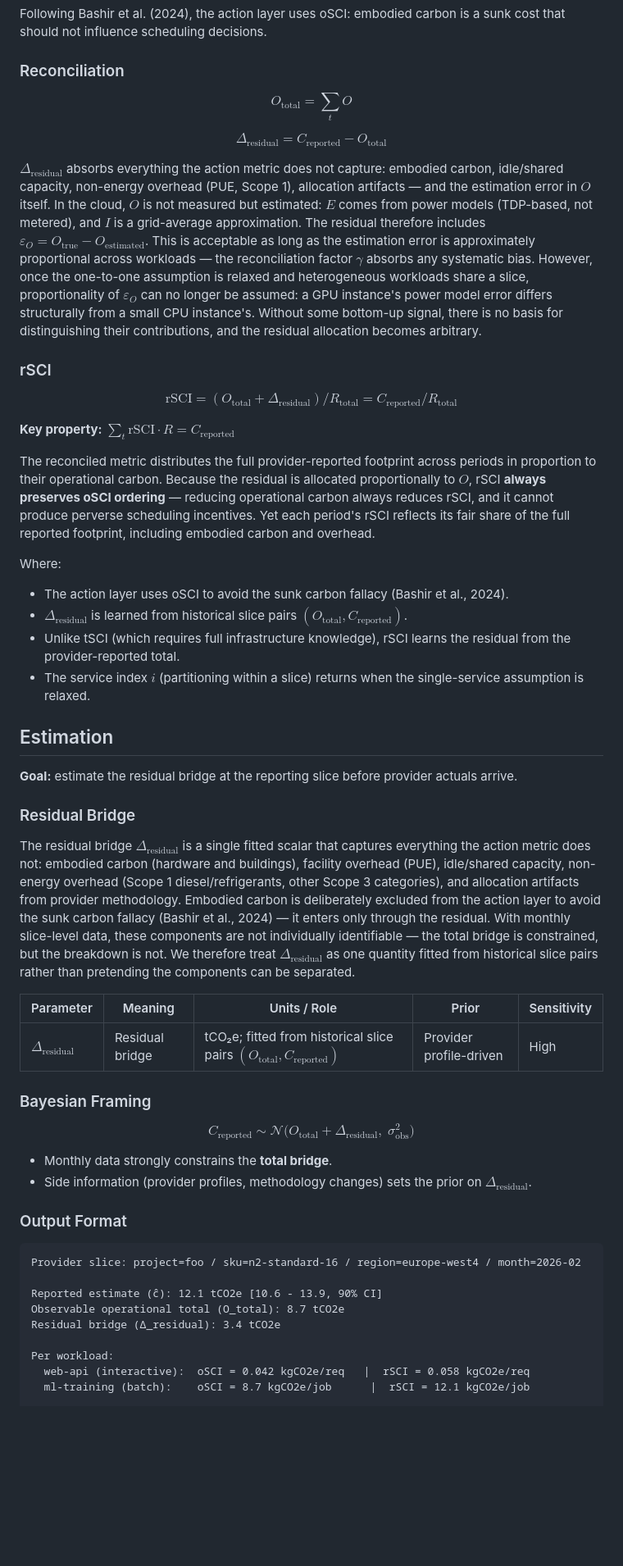
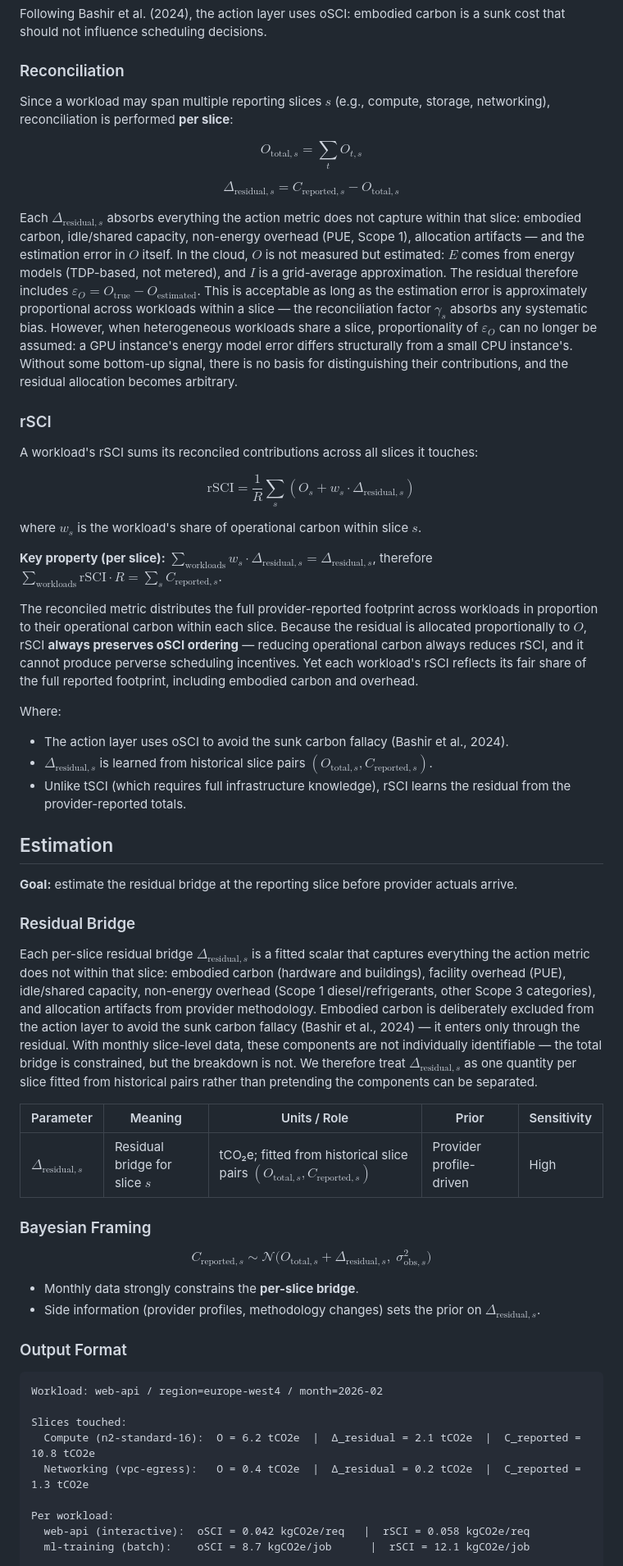
Before and after one commit to birnbaum/accounting, a Markdown page: README.md, the part around one of its changes. Shown at 82% size. Drawn GitHub-style; blank space fills up the shorter version.

Commit message:
unified energy model and relaxed assumptions

````diff
--- a/README.md
+++ b/README.md
@@ -149,26 +159,31 @@ Following Bashir et al. (2024), the action layer uses oSCI: embodied carbon is a
 
 ### Reconciliation
 
-$$O_\text{total} = \sum_t O$$
+Since a workload may span multiple reporting slices $`s`$ (e.g., compute, storage, networking), reconciliation is performed **per slice**:
 
-$$\Delta_\text{residual} = C_\text{reported} - O_\text{total}$$
+$$O_{\text{total},s} = \sum_t O_{t,s}$$
 
-$`\Delta_\text{residual}`$ absorbs everything the action metric does not capture: embodied carbon, idle/shared capacity, non-energy overhead (PUE, Scope 1), allocation artifacts — and the estimation error in $`O`$ itself. In the cloud, $`O`$ is not measured but estimated: $`E`$ comes from power models (TDP-based, not metered), and $`I`$ is a grid-average approximation. The residual therefore includes $`\varepsilon_O = O_\text{true} - O_\text{estimated}`$. This is acceptable as long as the estimation error is approximately proportional across workloads — the reconciliation factor $`\gamma`$ absorbs any systematic bias. However, once the one-to-one assumption is relaxed and heterogeneous workloads share a slice, proportionality of $`\varepsilon_O`$ can no longer be assumed: a GPU instance's power model error differs structurally from a small CPU instance's. Without some bottom-up signal, there is no basis for distinguishing their contributions, and the residual allocation becomes arbitrary.
+$$\Delta_{\text{residual},s} = C_{\text{reported},s} - O_{\text{total},s}$$
+
+Each $`\Delta_{\text{residual},s}`$ absorbs everything the action metric does not capture within that slice: embodied carbon, idle/shared capacity, non-energy overhead (PUE, Scope 1), allocation artifacts — and the estimation error in $`O`$ itself. In the cloud, $`O`$ is not measured but estimated: $`E`$ comes from energy models (TDP-based, not metered), and $`I`$ is a grid-average approximation. The residual therefore includes $`\varepsilon_O = O_\text{true} - O_\text{estimated}`$. This is acceptable as long as the estimation error is approximately proportional across workloads within a slice — the reconciliation factor $`\gamma_s`$ absorbs any systematic bias. However, when heterogeneous workloads share a slice, proportionality of $`\varepsilon_O`$ can no longer be assumed: a GPU instance's energy model error differs structurally from a small CPU instance's. Without some bottom-up signal, there is no basis for distinguishing their contributions, and the residual allocation becomes arbitrary.
 
 ### rSCI
 
-$$\text{rSCI} = (O_\text{total} + \Delta_\text{residual}) / R_\text{total} = C_\text{reported} / R_\text{total}$$
+A workload's rSCI sums its reconciled contributions across all slices it touches:
 
-**Key property:** $`\sum_t \text{rSCI} \cdot R = C_\text{reported}`$
+$$\text{rSCI} = \frac{1}{R} \sum_s \left( O_s + w_s \cdot \Delta_{\text{residual},s} \right)$$
 
-The reconciled metric distributes the full provider-reported footprint across periods in proportion to their operational carbon. Because the residual is allocated proportionally to $`O`$, rSCI **always preserves oSCI ordering** — reducing operational carbon always reduces rSCI, and it cannot produce perverse scheduling incentives. Yet each period's rSCI reflects its fair share of the full reported footprint, including embodied carbon and overhead.
+where $`w_s`$ is the workload's share of operational carbon within slice $`s`$.
+
+**Key property (per slice):** $`\sum_{\text{workloads}} w_s \cdot \Delta_{\text{residual},s} = \Delta_{\text{residual},s}`$, therefore $`\sum_{\text{workloads}} \text{rSCI} \cdot R = \sum_s C_{\text{reported},s}`$.
+
+The reconciled metric distributes the full provider-reported footprint across workloads in proportion to their operational carbon within each slice. Because the residual is allocated proportionally to $`O`$, rSCI **always preserves oSCI ordering** — reducing operational carbon always reduces rSCI, and it cannot produce perverse scheduling incentives. Yet each workload's rSCI reflects its fair share of the full reported footprint, including embodied carbon and overhead.
 
 Where:
 
 - The action layer uses oSCI to avoid the sunk carbon fallacy (Bashir et al., 2024).
-- $`\Delta_\text{residual}`$ is learned from historical slice pairs $`(O_\text{total}, C_\text{reported})`$.
-- Unlike tSCI (which requires full infrastructure knowledge), rSCI learns the residual from the provider-reported total.
-- The service index $`i`$ (partitioning within a slice) returns when the single-service assumption is relaxed.
+- $`\Delta_{\text{residual},s}`$ is learned from historical slice pairs $`(O_{\text{total},s}, C_{\text{reported},s})`$.
+- Unlike tSCI (which requires full infrastructure knowledge), rSCI learns the residual from the provider-reported totals.
 
 
 ## Estimation
@@ -177,29 +192,29 @@ Where:
 
 ### Residual Bridge
 
-The residual bridge $`\Delta_\text{residual}`$ is a single fitted scalar that captures everything the action metric does not: embodied carbon (hardware and buildings), facility overhead (PUE), idle/shared capacity, non-energy overhead (Scope 1 diesel/refrigerants, other Scope 3 categories), and allocation artifacts from provider methodology. Embodied carbon is deliberately excluded from the action layer to avoid the sunk carbon fallacy (Bashir et al., 2024) — it enters only through the residual. With monthly slice-level data, these components are not individually identifiable — the total bridge is constrained, but the breakdown is not. We therefore treat $`\Delta_\text{residual}`$ as one quantity fitted from historical slice pairs rather than pretending the components can be separated.
+Each per-slice residual bridge $`\Delta_{\text{residual},s}`$ is a fitted scalar that captures everything the action metric does not within that slice: embodied carbon (hardware and buildings), facility overhead (PUE), idle/shared capacity, non-energy overhead (Scope 1 diesel/refrigerants, other Scope 3 categories), and allocation artifacts from provider methodology. Embodied carbon is deliberately excluded from the action layer to avoid the sunk carbon fallacy (Bashir et al., 2024) — it enters only through the residual. With monthly slice-level data, these components are not individually identifiable — the total bridge is constrained, but the breakdown is not. We therefore treat $`\Delta_{\text{residual},s}`$ as one quantity per slice fitted from historical pairs rather than pretending the components can be separated.
 
 | Parameter | Meaning | Units / Role | Prior | Sensitivity |
 |---|---|---|---|---|
-| $`\Delta_\text{residual}`$ | Residual bridge | tCO₂e; fitted from historical slice pairs $`(O_\text{total}, C_\text{reported})`$ | Provider profile-driven | High |
+| $`\Delta_{\text{residual},s}`$ | Residual bridge for slice $`s`$ | tCO₂e; fitted from historical slice pairs $`(O_{\text{total},s}, C_{\text{reported},s})`$ | Provider profile-driven | High |
 
 ### Bayesian Framing
 
 $$
-C_\text{reported} \sim \mathcal{N}\big(O_\text{total} + \Delta_\text{residual},\;\sigma^2_\text{obs}\big)
+C_{\text{reported},s} \sim \mathcal{N}\big(O_{\text{total},s} + \Delta_{\text{residual},s},\;\sigma^2_{\text{obs},s}\big)
 $$
 
-- Monthly data strongly constrains the **total bridge**.
-- Side information (provider profiles, methodology changes) sets the prior on $`\Delta_\text{residual}`$.
+- Monthly data strongly constrains the **per-slice bridge**.
+- Side information (provider profiles, methodology changes) sets the prior on $`\Delta_{\text{residual},s}`$.
 
 ### Output Format
 
 ```text
-Provider slice: project=foo / sku=n2-standard-16 / region=europe-west4 / month=2026-02
+Workload: web-api / region=europe-west4 / month=2026-02
 
-Reported estimate (ĉ): 12.1 tCO2e [10.6 - 13.9, 90% CI]
-Observable operational total (O_total): 8.7 tCO2e
-Residual bridge (Δ_residual): 3.4 tCO2e
+Slices touched:
+  Compute (n2-standard-16):  O = 6.2 tCO2e  |  Δ_residual = 2.1 tCO2e  |  C_reported = 10.8 tCO2e
+  Networking (vpc-egress):   O = 0.4 tCO2e  |  Δ_residual = 0.2 tCO2e  |  C_reported = 1.3 tCO2e
 
 Per workload:
   web-api (interactive):  oSCI = 0.042 kgCO2e/req   |  rSCI = 0.058 kgCO2e/req
````
Also changed, not shown: other parts of README.md (+29 -17 lines).
